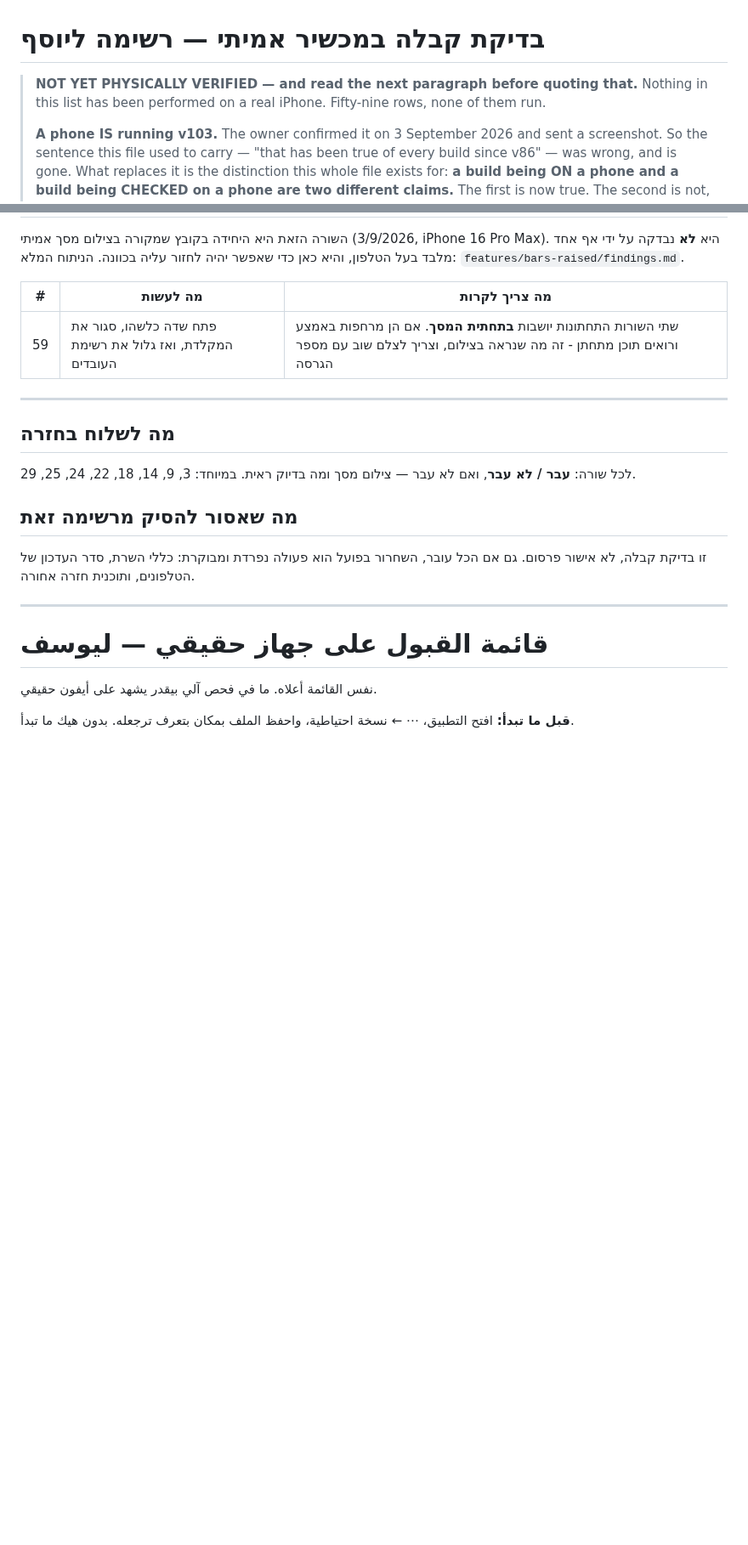
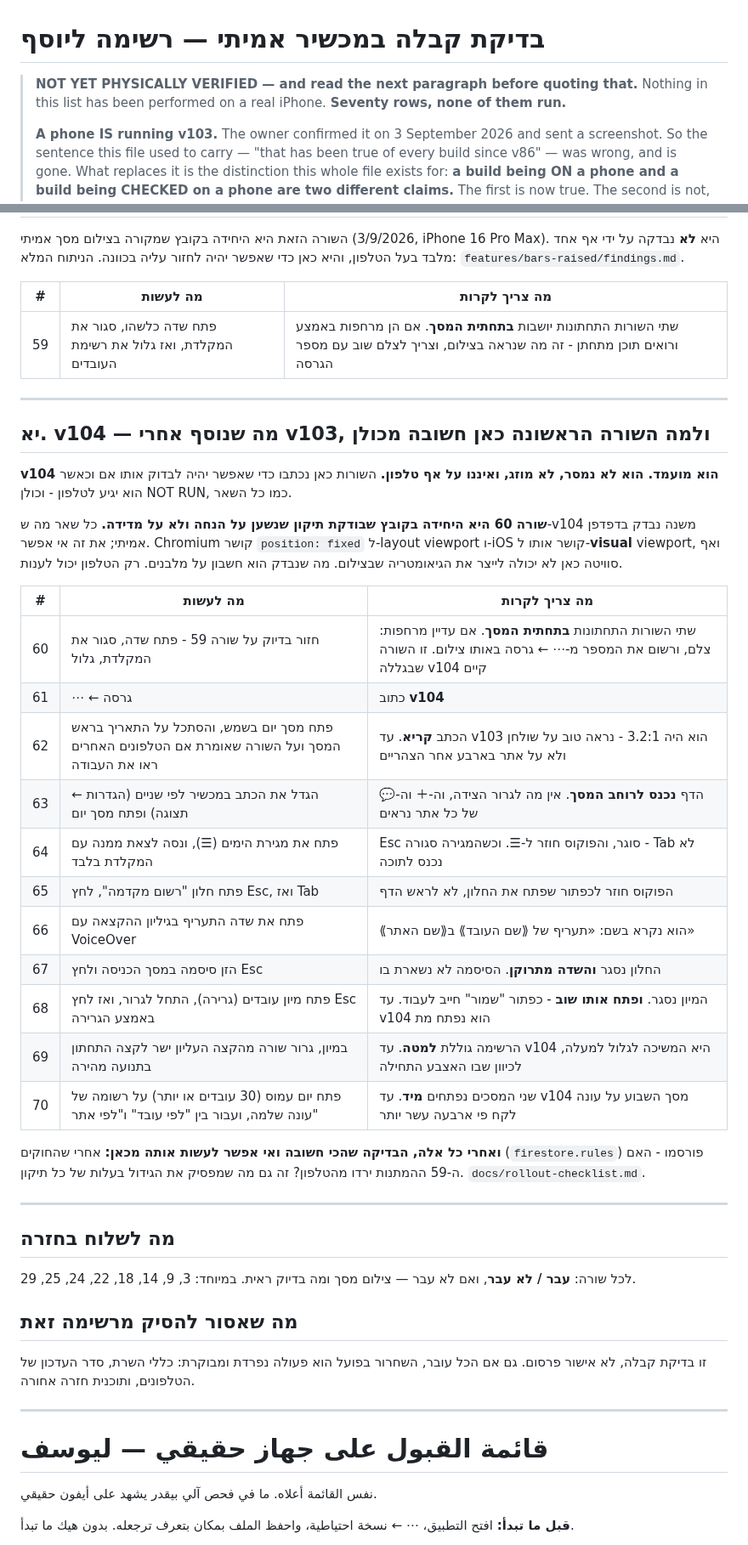
Before and after one commit to yoseffarkad1-eng/farkad, a Markdown page: docs/iphone-acceptance.md, 2 parts joined by grey strips. Shown at 85% size. Rendered like a GitHub page; blank space fills up the shorter version.

Commit message:
Eleven acceptance rows for v104, and the one that matters most says why it is different
docs/iphone-acceptance.md gains rows 60-70 - the count in the header moves with them,
59 to 70, all still NOT RUN. They exist so that if v104 ever reaches a phone there is a
list to work through rather than a memory of what changed.

ROW 60 IS THE POINT OF THE SECTION, and it is labelled as such: it is the only row in the
file that checks a fix resting on an ASSUMPTION rather than on a measurement. Everything
else v104 changes was driven in a real browser. The bars cannot be: Chromium anchors
position: fixed to the layout viewport and iOS anchors it to the visual viewport, and no
suite here can produce the geometry in the owner's screenshot. What was tested is
arithmetic about rectangles. Only the phone can answer, and row 60 asks it to - by
repeating row 59 exactly, so the two are comparable, and asking for the version number in
the same photograph this time.

The rest are the v104 changes a person can actually see: the version reads v104 (61), the
quiet ink is readable in sun where it was 3.2:1 (62), the day screen fits at twice the text
(63), the drawer answers the keyboard and stays out of the tab order when shut (64), focus
returns to the button that opened a dialog (65), the rate field has a name for VoiceOver
(66), Escape empties the password field (67), the sort's save button is not born dead after
an Escape mid-drag (68), a fast drag scrolls the way the finger is pointing rather than the
way it started (69), and a busy day on a season's record opens at once (70).

It closes with the check nobody here can run and which matters more than the eleven: after
firestore.rules is published, do the 59 waiting records leave the phone. That is also what
stops the cost of every edit growing.

Co-Authored-By: Claude Opus 5 <noreply@anthropic.com>
Claude-Session: https://claude.ai/code/session_01Ge94p6ZLpPBqUHR8mpTcXA

```diff
--- a/docs/iphone-acceptance.md
+++ b/docs/iphone-acceptance.md
@@ -1,7 +1,7 @@
 # בדיקת קבלה במכשיר אמיתי — רשימה ליוסף
 
 > **NOT YET PHYSICALLY VERIFIED — and read the next paragraph before quoting that.**
-> Nothing in this list has been performed on a real iPhone. Fifty-nine rows, none of them run.
+> Nothing in this list has been performed on a real iPhone. **Seventy rows, none of them run.**
 >
 > **A phone IS running v103.** The owner confirmed it on 3 September 2026 and sent a
 > screenshot. So the sentence this file used to carry — "that has been true of every build
@@ -219,6 +219,36 @@
 
 ---
 
+## יא. v104 — מה שנוסף אחרי v103, ולמה השורה הראשונה כאן חשובה מכולן
+
+**v104 הוא מועמד. הוא לא נמסר, לא מוזג, ואיננו על אף טלפון.** השורות כאן נכתבו כדי שאפשר
+יהיה לבדוק אותו אם וכאשר הוא יגיע לטלפון - וכולן NOT RUN, כמו כל השאר.
+
+**שורה 60 היא היחידה בקובץ שבודקת תיקון שנשען על הנחה ולא על מדידה.** כל שאר מה ש-v104
+משנה נבדק בדפדפן אמיתי; את זה אי אפשר. Chromium קושר `position: fixed` ל-layout viewport
+ו-iOS קושר אותו ל-**visual** viewport, ואף סוויטה כאן לא יכולה לייצר את הגיאומטריה שבצילום.
+מה שנבדק הוא חשבון על מלבנים. רק הטלפון יכול לענות.
+
+| # | מה לעשות | מה צריך לקרות |
+|---|---|---|
+| 60 | חזור בדיוק על שורה 59 - פתח שדה, סגור את המקלדת, גלול | שתי השורות התחתונות **בתחתית המסך**. אם עדיין מרחפות: צלם, ורשום את המספר מ-⋯ ← גרסה באותו צילום. זו השורה שבגללה v104 קיים |
+| 61 | ⋯ ← גרסה | כתוב **v104** |
+| 62 | פתח מסך יום בשמש, והסתכל על התאריך בראש המסך ועל השורה שאומרת אם הטלפונים האחרים ראו את העבודה | הכתב **קריא**. עד v103 הוא היה 3.2:1 - נראה טוב על שולחן ולא על אתר בארבע אחר הצהריים |
+| 63 | הגדל את הכתב במכשיר לפי שניים (הגדרות ← תצוגה) ופתח מסך יום | הדף **נכנס לרוחב המסך**. אין מה לגרור הצידה, וה-＋ וה-💬 של כל אתר נראים |
+| 64 | פתח את מגירת הימים (☰), ונסה לצאת ממנה עם המקלדת בלבד | Esc סוגר, והפוקוס חוזר ל-☰. וכשהמגירה סגורה - Tab לא נכנס לתוכה |
+| 65 | פתח חלון "רשום מקדמה", לחץ Esc, ואז Tab | הפוקוס חוזר לכפתור שפתח את החלון, לא לראש הדף |
+| 66 | פתח את שדה התעריף בגיליון ההקצאה עם VoiceOver | הוא נקרא בשם: «תעריף של ⟪שם העובד⟫ ב⟪שם האתר⟫» |
+| 67 | הזן סיסמה במסך הכניסה ולחץ Esc | החלון נסגר **והשדה מתרוקן**. הסיסמה לא נשארת בו |
+| 68 | פתח מיון עובדים (גרירה), התחל לגרור, ואז לחץ Esc באמצע הגרירה | המיון נסגר. **ופתח אותו שוב** - כפתור "שמור" חייב לעבוד. עד v104 הוא נפתח מת |
+| 69 | במיון, גרור שורה מהקצה העליון ישר לקצה התחתון בתנועה מהירה | הרשימה גוללת **למטה**. עד v104 היא המשיכה לגלול למעלה, לכיוון שבו האצבע התחילה |
+| 70 | פתח יום עמוס (30 עובדים או יותר) על רשומה של עונה שלמה, ועבור בין "לפי עובד" ו"לפי אתר" | שני המסכים נפתחים **מיד**. עד v104 מסך השבוע על עונה לקח פי ארבעה עשר יותר |
+
+**ואחרי כל אלה, הבדיקה שהכי חשובה ואי אפשר לעשות אותה מכאן:** אחרי שהחוקים
+(`firestore.rules`) פורסמו - האם ה-59 ההמתנות ירדו מהטלפון? זה גם מה שמפסיק את הגידול
+בעלות של כל תיקון. `docs/rollout-checklist.md`.
+
+---
+
 ## מה לשלוח בחזרה
 
 לכל שורה: **עבר / לא עבר**, ואם לא עבר — צילום מסך ומה בדיוק ראית.
```
